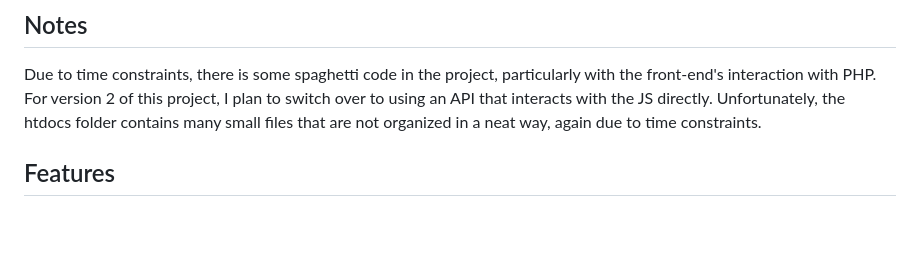
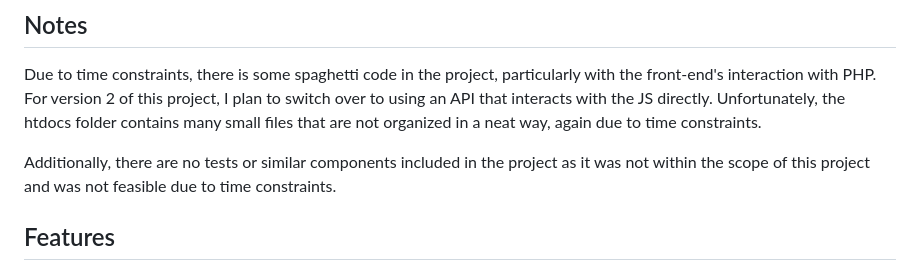
Before and after one commit to LeoAnker0/Orange-Music, a Markdown page: README.md, the part around the change. Rendered like a GitHub page; blank space fills up the shorter version.

Commit message:
Update README.md
Added notes, explaining why the project is in the state that it is.

```diff
--- a/README.md
+++ b/README.md
@@ -8,6 +8,8 @@ And I had specced it as a single page app, so I had to use a middle layer of jav
 
 ## Notes
 Due to time constraints, there is some spaghetti code in the project, particularly with the front-end's interaction with PHP. For version 2 of this project, I plan to switch over to using an API that interacts with the JS directly. Unfortunately, the htdocs folder contains many small files that are not organized in a neat way, again due to time constraints.
+
+Additionally, there are no tests or similar components included in the project as it was not within the scope of this project and was not feasible due to time constraints.
 
 
 ## Features
```
